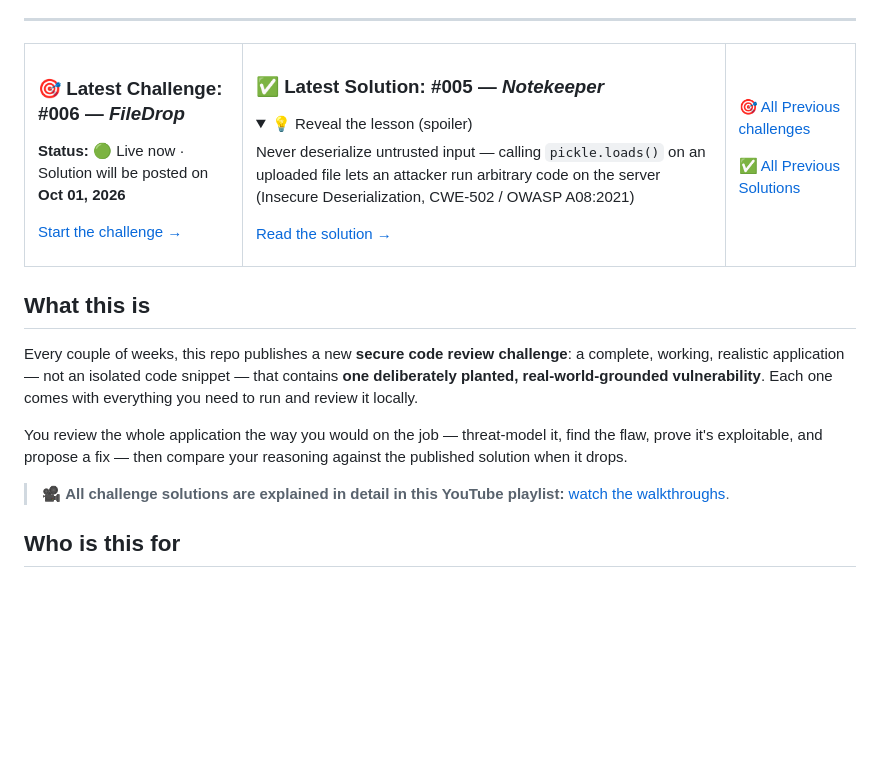
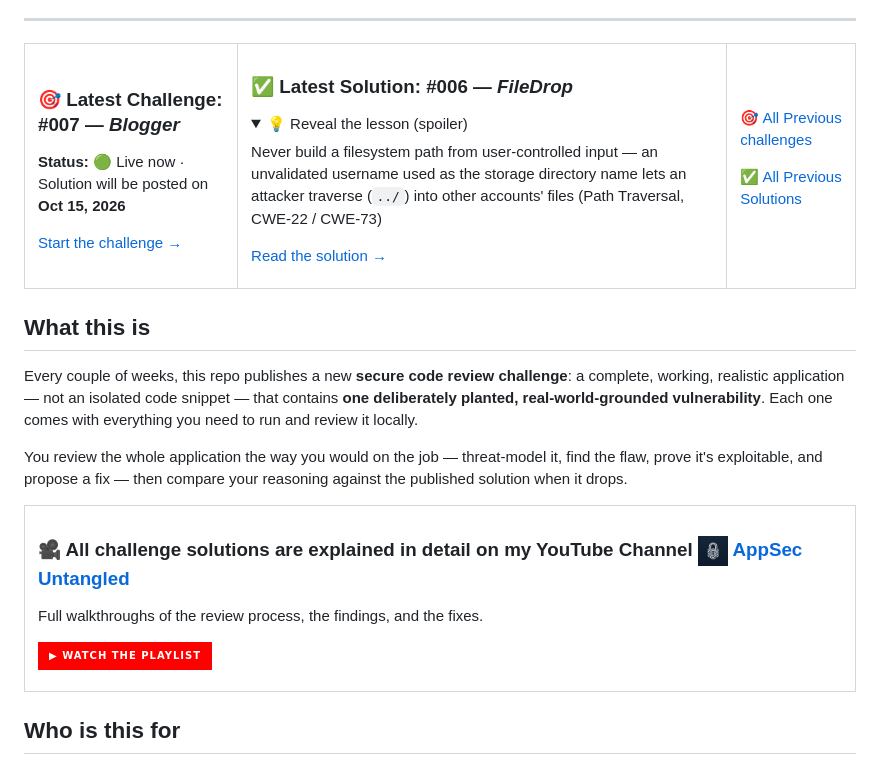
Before and after one commit to mohamed-osama-aboelkheir/the-secure-code-review-challenge, a Markdown page: README.md, the part around one of its changes. Rendered like a GitHub page; folded sections open; badges without logos; blank space fills up the shorter version.

Commit message:
Publish solution #6: FileDrop (path traversal via username as storage dir, CWE-22)
Co-Authored-By: Claude Opus 4.8 <noreply@anthropic.com>

```diff
--- a/README.md
+++ b/README.md
@@ -15,6 +15,6 @@
 <tr>
 <td>
 
-### 🎯 Latest Challenge: #006 — *FileDrop*
-**Status:** 🟢 Live now · Solution will be posted on **Oct 01, 2026**
+### 🎯 Latest Challenge: #007 — *Blogger*
+**Status:** 🟢 Live now · Solution will be posted on **Oct 15, 2026**
 
@@ -23,12 +23,12 @@
 </td>
 <td>
 
-### ✅ Latest Solution: #005 — *Notekeeper*
+### ✅ Latest Solution: #006 — *FileDrop*
 
 <details>
 <summary>💡 Reveal the lesson (spoiler)</summary>
 
-Never deserialize untrusted input — calling `pickle.loads()` on an uploaded file lets an attacker run arbitrary code on the server (Insecure Deserialization, CWE-502 / OWASP A08:2021)
+Never build a filesystem path from user-controlled input — an unvalidated username used as the storage directory name lets an attacker traverse (`../`) into other accounts' files (Path Traversal, CWE-22 / CWE-73)
 
 </details>
 
@@ -55,8 +55,19 @@ You review the whole application the way you would on the job — threat-model i
 prove it's exploitable, and propose a fix — then compare your reasoning against the published
 solution when it drops.
 
-> 🎥 **All challenge solutions are explained in detail in this YouTube playlist:**
-> [watch the walkthroughs](https://www.youtube.com/playlist?list=PLDrEVWZfxVmg).
+<table>
+<tr>
+<td width="100%">
+
+### 🎥 All challenge solutions are explained in detail on my YouTube Channel <img src="assets/AppSec_Untangled_Logo.jpg" width="30"> [AppSec Untangled](https://www.youtube.com/@AppSecUntangled)
+
+Full walkthroughs of the review process, the findings, and the fixes.
+
+[![Watch on YouTube](https://img.shields.io/badge/▶_Watch_the_playlist-FF0000?style=for-the-badge&logo=youtube&logoColor=white)](https://www.youtube.com/playlist?list=PLDrEVWZfxVmg)
+
+</td>
+</tr>
+</table>
 
 ## Who is this for
 
```
Also changed, not shown: other parts of README.md (+2 -2 lines), solutions/006-filedrop/SOLUTION.md (added, +435 -0 lines).
